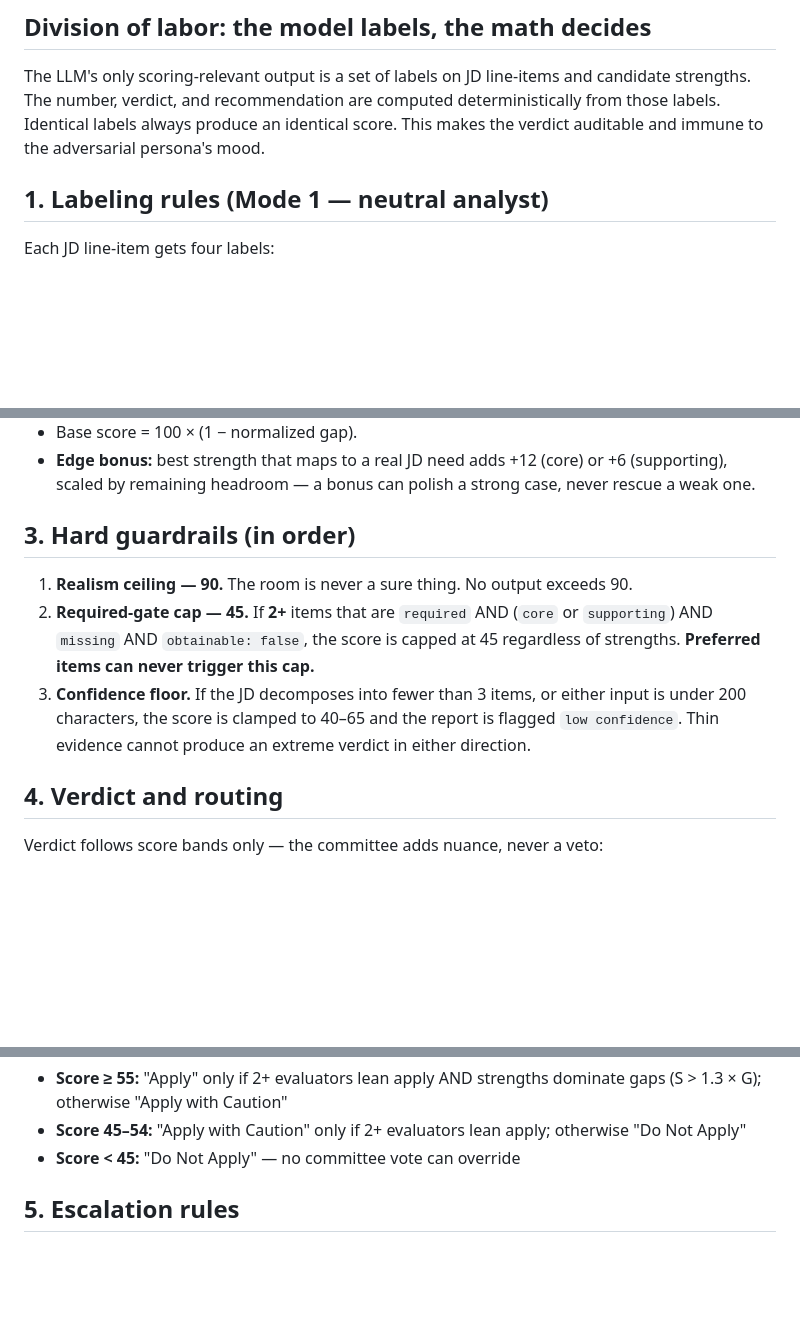
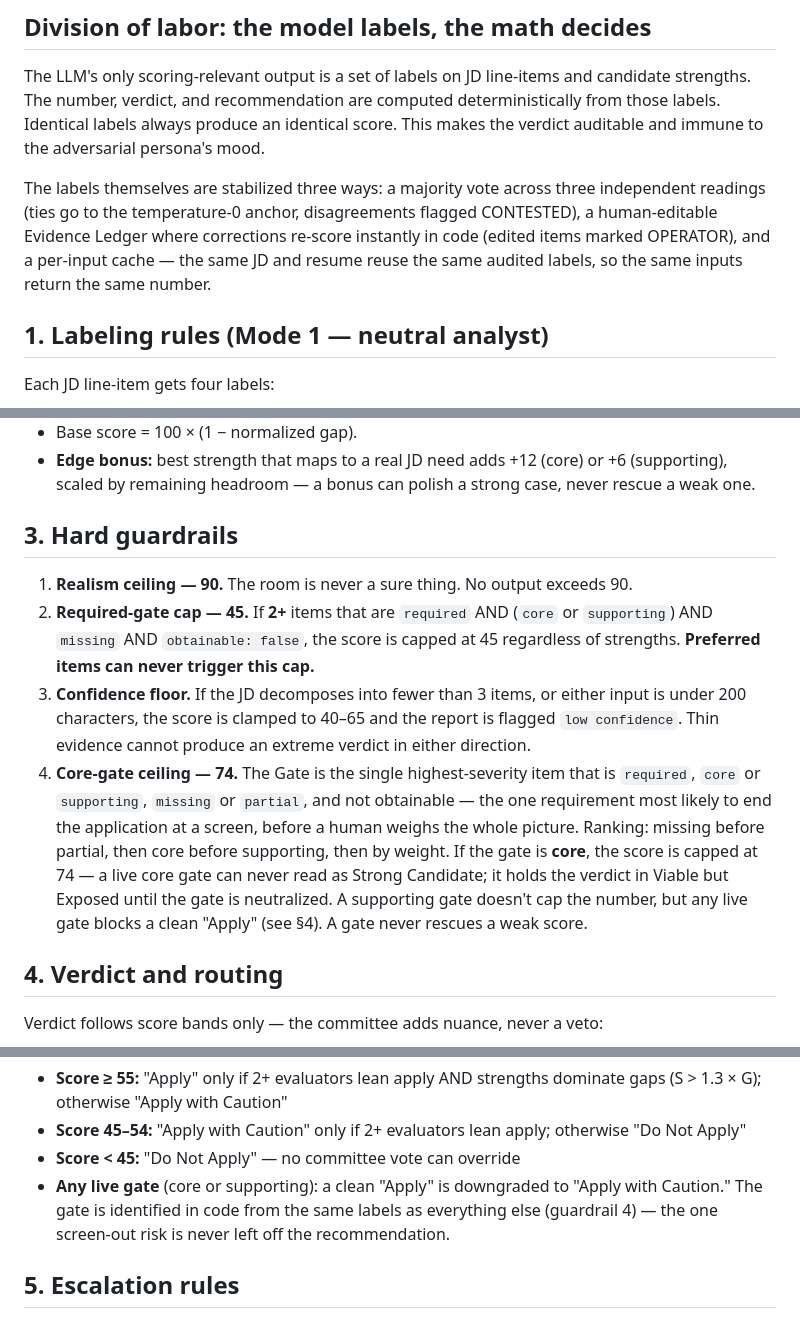
Before and after one commit to jmarielee/job-fit, a Markdown page: operator/rules.md, 3 parts joined by grey strips. Rendered like a GitHub page; blank space fills up the shorter version.

Commit message:
Enhance labeling rules and scoring guardrails
Added stabilization methods for labels and clarified scoring guardrails.

```diff
--- a/operator/rules.md
+++ b/operator/rules.md
@@ -5,6 +5,8 @@ This is the heart of the operator. Every rule below is enforced in code (`scorin
 ## Division of labor: the model labels, the math decides
 
 The LLM's only scoring-relevant output is a set of labels on JD line-items and candidate strengths. The number, verdict, and recommendation are computed deterministically from those labels. Identical labels always produce an identical score. This makes the verdict auditable and immune to the adversarial persona's mood.
+
+The labels themselves are stabilized three ways: a majority vote across three independent readings (ties go to the temperature-0 anchor, disagreements flagged CONTESTED), a human-editable Evidence Ledger where corrections re-score instantly in code (edited items marked OPERATOR), and a per-input cache — the same JD and resume reuse the same audited labels, so the same inputs return the same number.
 
 ## 1. Labeling rules (Mode 1 — neutral analyst)
 
@@ -45,11 +47,12 @@ Weights:
 - Base score = 100 × (1 − normalized gap).
 - **Edge bonus:** best strength that maps to a real JD need adds +12 (core) or +6 (supporting), scaled by remaining headroom — a bonus can polish a strong case, never rescue a weak one.
 
-## 3. Hard guardrails (in order)
+## 3. Hard guardrails
 
 1. **Realism ceiling — 90.** The room is never a sure thing. No output exceeds 90.
 2. **Required-gate cap — 45.** If **2+** items that are `required` AND (`core` or `supporting`) AND `missing` AND `obtainable: false`, the score is capped at 45 regardless of strengths. **Preferred items can never trigger this cap.**
 3. **Confidence floor.** If the JD decomposes into fewer than 3 items, or either input is under 200 characters, the score is clamped to 40–65 and the report is flagged `low confidence`. Thin evidence cannot produce an extreme verdict in either direction.
+4. **Core-gate ceiling — 74.** The Gate is the single highest-severity item that is `required`, `core` or `supporting`, `missing` or `partial`, and not obtainable — the one requirement most likely to end the application at a screen, before a human weighs the whole picture. Ranking: missing before partial, then core before supporting, then by weight. If the gate is **core**, the score is capped at 74 — a live core gate can never read as Strong Candidate; it holds the verdict in Viable but Exposed until the gate is neutralized. A supporting gate doesn't cap the number, but any live gate blocks a clean "Apply" (see §4). A gate never rescues a weak score.
 
 ## 4. Verdict and routing
 
@@ -67,6 +70,7 @@ Recommendation combines score (the floor) with the committee vote (evaluators sc
 - **Score ≥ 55:** "Apply" only if 2+ evaluators lean apply AND strengths dominate gaps (S > 1.3 × G); otherwise "Apply with Caution"
 - **Score 45–54:** "Apply with Caution" only if 2+ evaluators lean apply; otherwise "Do Not Apply"
 - **Score < 45:** "Do Not Apply" — no committee vote can override
+- **Any live gate** (core or supporting): a clean "Apply" is downgraded to "Apply with Caution." The gate is identified in code from the same labels as everything else (guardrail 4) — the one screen-out risk is never left off the recommendation.
 
 ## 5. Escalation rules
 
```
